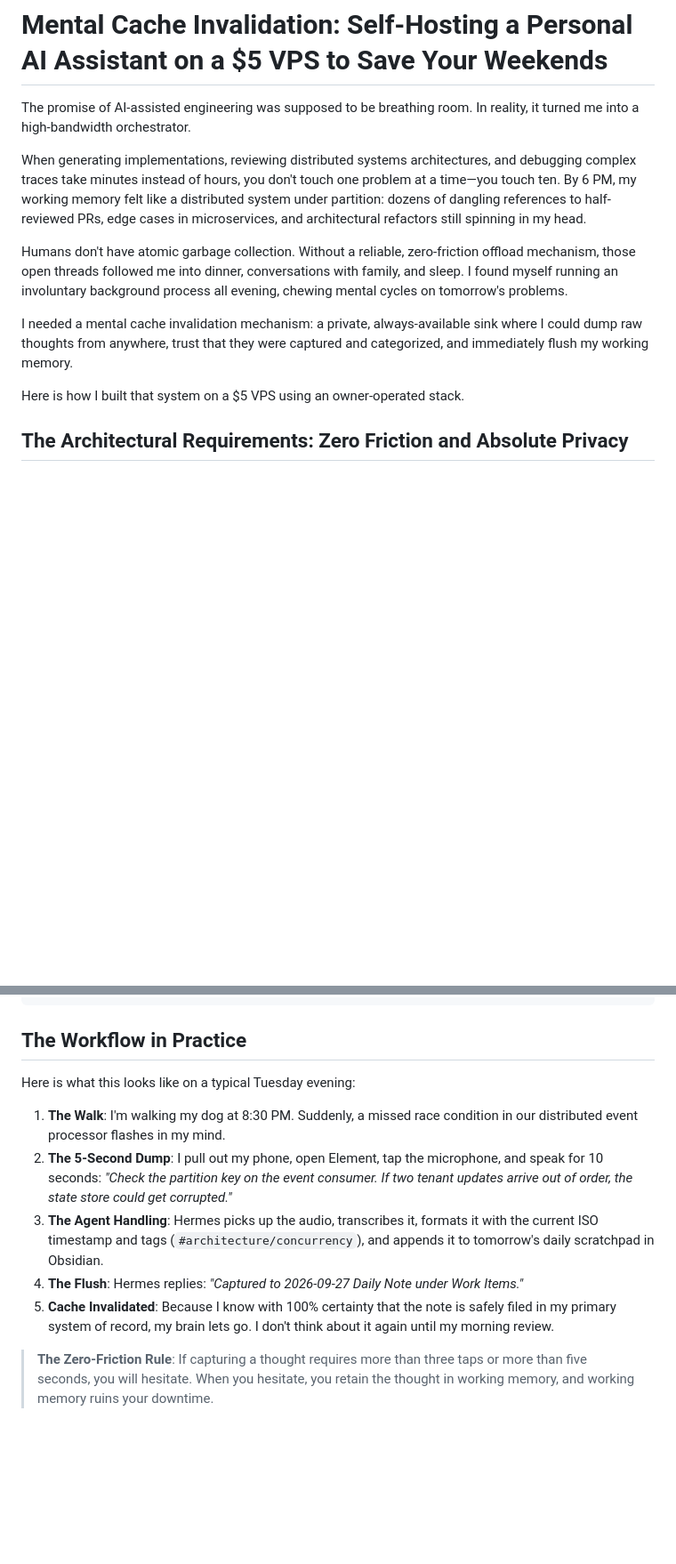
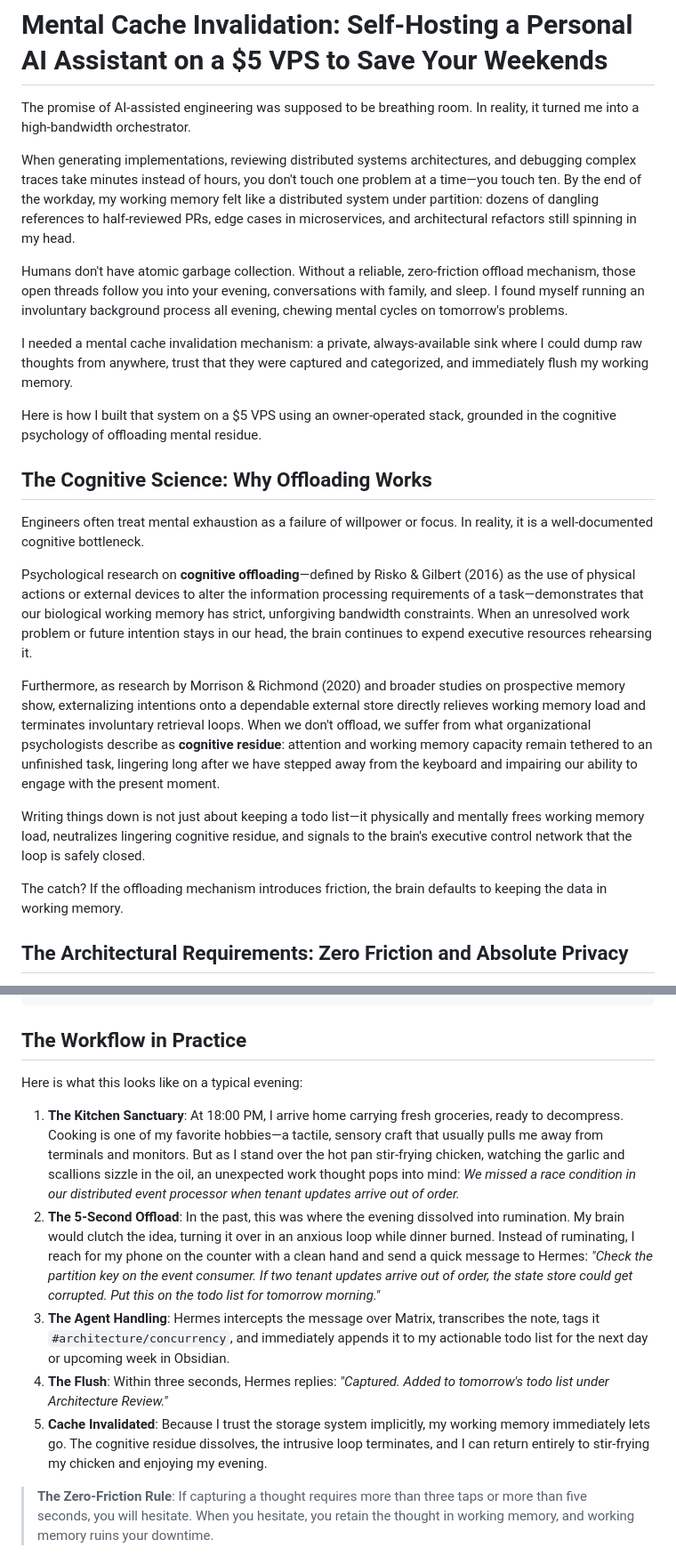
Before and after one commit to royberris/Blog, a Markdown page: nodes/clearing-my-evening-thoughts-with-a-personal-vps.md, 2 parts joined by grey strips. Shown at 89% size. Rendered like a GitHub page; blank space fills up the shorter version.

Commit message:
Update post with evening grocery/cooking narrative and cognitive offloading research (Risko & Gilbert, Morrison & Richmond)

```diff
--- a/nodes/clearing-my-evening-thoughts-with-a-personal-vps.md
+++ b/nodes/clearing-my-evening-thoughts-with-a-personal-vps.md
@@ -11,13 +11,25 @@ related: ["ai-assisted-blogging", "designing-apis-for-ai-agents"]
 
 The promise of AI-assisted engineering was supposed to be breathing room. In reality, it turned me into a high-bandwidth orchestrator.
 
-When generating implementations, reviewing distributed systems architectures, and debugging complex traces take minutes instead of hours, you don't touch one problem at a time—you touch ten. By 6 PM, my working memory felt like a distributed system under partition: dozens of dangling references to half-reviewed PRs, edge cases in microservices, and architectural refactors still spinning in my head.
+When generating implementations, reviewing distributed systems architectures, and debugging complex traces take minutes instead of hours, you don't touch one problem at a time—you touch ten. By the end of the workday, my working memory felt like a distributed system under partition: dozens of dangling references to half-reviewed PRs, edge cases in microservices, and architectural refactors still spinning in my head.
 
-Humans don't have atomic garbage collection. Without a reliable, zero-friction offload mechanism, those open threads followed me into dinner, conversations with family, and sleep. I found myself running an involuntary background process all evening, chewing mental cycles on tomorrow's problems.
+Humans don't have atomic garbage collection. Without a reliable, zero-friction offload mechanism, those open threads follow you into your evening, conversations with family, and sleep. I found myself running an involuntary background process all evening, chewing mental cycles on tomorrow's problems.
 
 I needed a mental cache invalidation mechanism: a private, always-available sink where I could dump raw thoughts from anywhere, trust that they were captured and categorized, and immediately flush my working memory.
 
-Here is how I built that system on a $5 VPS using an owner-operated stack.
+Here is how I built that system on a $5 VPS using an owner-operated stack, grounded in the cognitive psychology of offloading mental residue.
+
+## The Cognitive Science: Why Offloading Works
+
+Engineers often treat mental exhaustion as a failure of willpower or focus. In reality, it is a well-documented cognitive bottleneck.
+
+Psychological research on **cognitive offloading**—defined by Risko & Gilbert (2016) as the use of physical actions or external devices to alter the information processing requirements of a task—demonstrates that our biological working memory has strict, unforgiving bandwidth constraints. When an unresolved work problem or future intention stays in our head, the brain continues to expend executive resources rehearsing it.
+
+Furthermore, as research by Morrison & Richmond (2020) and broader studies on prospective memory show, externalizing intentions onto a dependable external store directly relieves working memory load and terminates involuntary retrieval loops. When we don't offload, we suffer from what organizational psychologists describe as **cognitive residue**: attention and working memory capacity remain tethered to an unfinished task, lingering long after we have stepped away from the keyboard and impairing our ability to engage with the present moment.
+
+Writing things down is not just about keeping a todo list—it physically and mentally frees working memory load, neutralizes lingering cognitive residue, and signals to the brain's executive control network that the loop is safely closed.
+
+The catch? If the offloading mechanism introduces friction, the brain defaults to keeping the data in working memory.
 
 ## The Architectural Requirements: Zero Friction and Absolute Privacy
 
@@ -105,13 +117,13 @@ git push origin main --quiet
 
 ## The Workflow in Practice
 
-Here is what this looks like on a typical Tuesday evening:
+Here is what this looks like on a typical evening:
 
-1. **The Walk**: I'm walking my dog at 8:30 PM. Suddenly, a missed race condition in our distributed event processor flashes in my mind.
-2. **The 5-Second Dump**: I pull out my phone, open Element, tap the microphone, and speak for 10 seconds: *"Check the partition key on the event consumer. If two tenant updates arrive out of order, the state store could get corrupted."*
-3. **The Agent Handling**: Hermes picks up the audio, transcribes it, formats it with the current ISO timestamp and tags (`#architecture/concurrency`), and appends it to tomorrow's daily scratchpad in Obsidian.
-4. **The Flush**: Hermes replies: *"Captured to 2026-09-27 Daily Note under Work Items."*
-5. **Cache Invalidated**: Because I know with 100% certainty that the note is safely filed in my primary system of record, my brain lets go. I don't think about it again until my morning review.
+1. **The Kitchen Sanctuary**: At 18:00 PM, I arrive home carrying fresh groceries, ready to decompress. Cooking is one of my favorite hobbies—a tactile, sensory craft that usually pulls me away from terminals and monitors. But as I stand over the hot pan stir-frying chicken, watching the garlic and scallions sizzle in the oil, an unexpected work thought pops into mind: *We missed a race condition in our distributed event processor when tenant updates arrive out of order.*
+2. **The 5-Second Offload**: In the past, this was where the evening dissolved into rumination. My brain would clutch the idea, turning it over in an anxious loop while dinner burned. Instead of ruminating, I reach for my phone on the counter with a clean hand and send a quick message to Hermes: *"Check the partition key on the event consumer. If two tenant updates arrive out of order, the state store could get corrupted. Put this on the todo list for tomorrow morning."*
+3. **The Agent Handling**: Hermes intercepts the message over Matrix, transcribes the note, tags it `#architecture/concurrency`, and immediately appends it to my actionable todo list for the next day or upcoming week in Obsidian.
+4. **The Flush**: Within three seconds, Hermes replies: *"Captured. Added to tomorrow's todo list under Architecture Review."*
+5. **Cache Invalidated**: Because I trust the storage system implicitly, my working memory immediately lets go. The cognitive residue dissolves, the intrusive loop terminates, and I can return entirely to stir-frying my chicken and enjoying my evening.
 
 > **The Zero-Friction Rule**: If capturing a thought requires more than three taps or more than five seconds, you will hesitate. When you hesitate, you retain the thought in working memory, and working memory ruins your downtime.
 
```
Also changed, not shown: other parts of nodes/clearing-my-evening-thoughts-with-a-personal-vps.md (+2 -2 lines).
